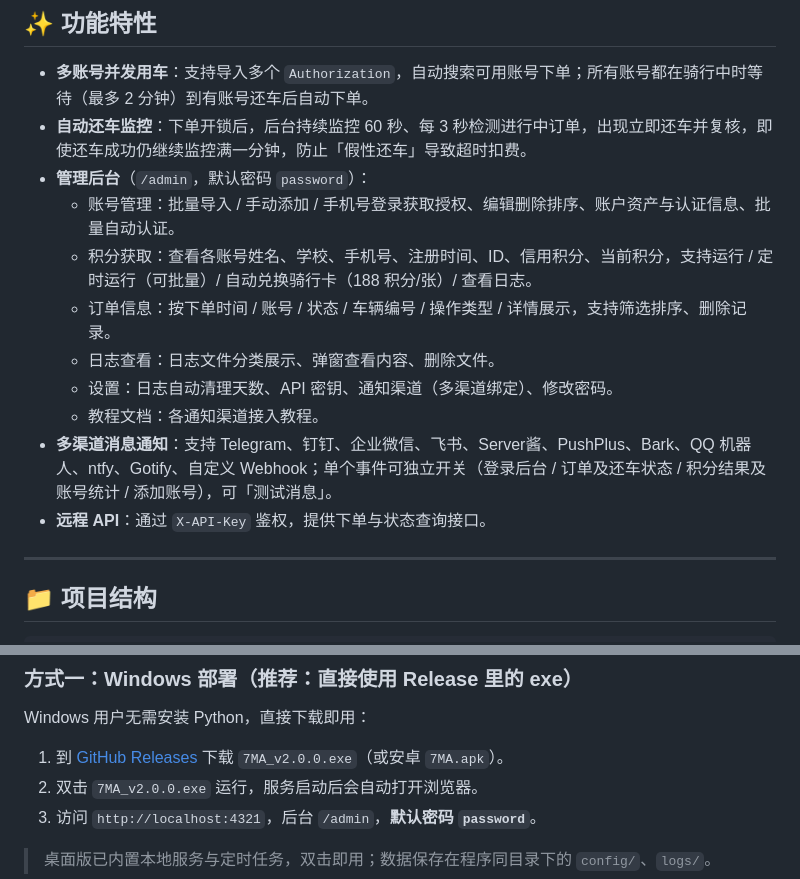
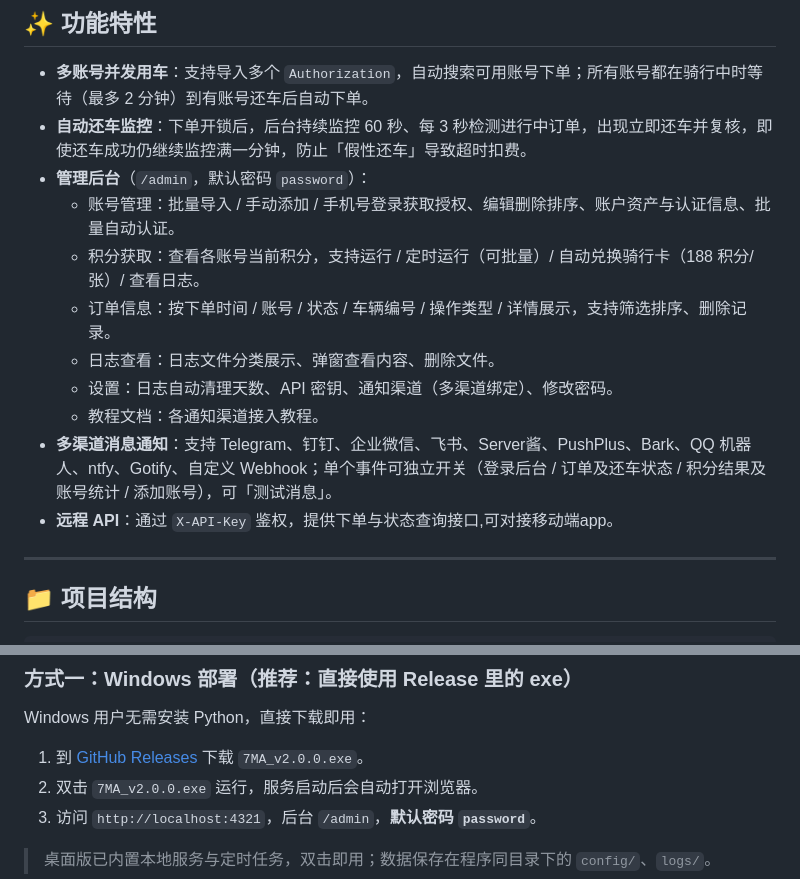
Before and after one commit to zhacha222/7ma, a Markdown page: README.md, 2 parts joined by grey strips. Rendered like a GitHub page.

```diff
--- a/README.md
+++ b/README.md
@@ -31,13 +31,13 @@
 - **自动还车监控**：下单开锁后，后台持续监控 60 秒、每 3 秒检测进行中订单，出现立即还车并复核，即使还车成功仍继续监控满一分钟，防止「假性还车」导致超时扣费。
 - **管理后台**（`/admin`，默认密码 `password`）：
   - 账号管理：批量导入 / 手动添加 / 手机号登录获取授权、编辑删除排序、账户资产与认证信息、批量自动认证。
-  - 积分获取：查看各账号姓名、学校、手机号、注册时间、ID、信用积分、当前积分，支持运行 / 定时运行（可批量）/ 自动兑换骑行卡（188 积分/张）/ 查看日志。
+  - 积分获取：查看各账号当前积分，支持运行 / 定时运行（可批量）/ 自动兑换骑行卡（188 积分/张）/ 查看日志。
   - 订单信息：按下单时间 / 账号 / 状态 / 车辆编号 / 操作类型 / 详情展示，支持筛选排序、删除记录。
   - 日志查看：日志文件分类展示、弹窗查看内容、删除文件。
   - 设置：日志自动清理天数、API 密钥、通知渠道（多渠道绑定）、修改密码。
   - 教程文档：各通知渠道接入教程。
 - **多渠道消息通知**：支持 Telegram、钉钉、企业微信、飞书、Server酱、PushPlus、Bark、QQ 机器人、ntfy、Gotify、自定义 Webhook；单个事件可独立开关（登录后台 / 订单及还车状态 / 积分结果及账号统计 / 添加账号），可「测试消息」。
-- **远程 API**：通过 `X-API-Key` 鉴权，提供下单与状态查询接口。
+- **远程 API**：通过 `X-API-Key` 鉴权，提供下单与状态查询接口,可对接移动端app。
 
 ---
 
@@ -81,7 +81,7 @@
 
 Windows 用户无需安装 Python，直接下载即用：
 
-1. 到 [GitHub Releases](https://github.com/zhacha222/7ma/releases) 下载 `7MA_v2.0.0.exe`（或安卓 `7MA.apk`）。
+1. 到 [GitHub Releases](https://github.com/zhacha222/7ma/releases) 下载 `7MA_v2.0.0.exe`。
 2. 双击 `7MA_v2.0.0.exe` 运行，服务启动后会自动打开浏览器。
 3. 访问 `http://localhost:4321`，后台 `/admin`，**默认密码 `password`**。
 
```
